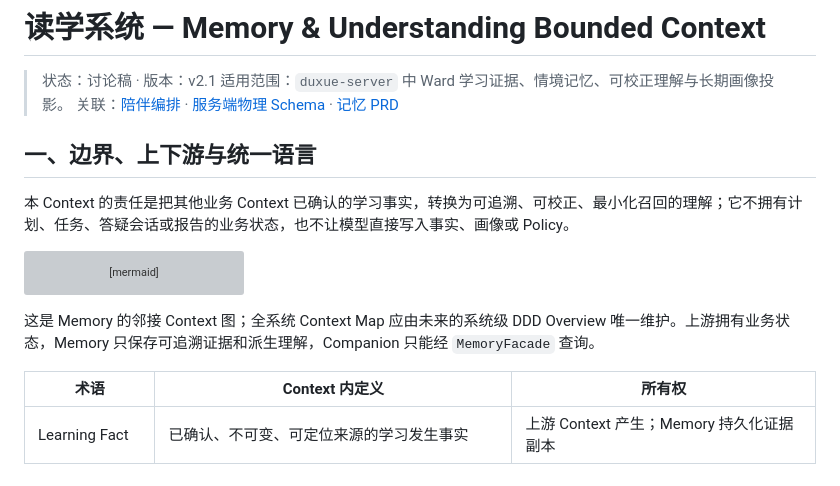
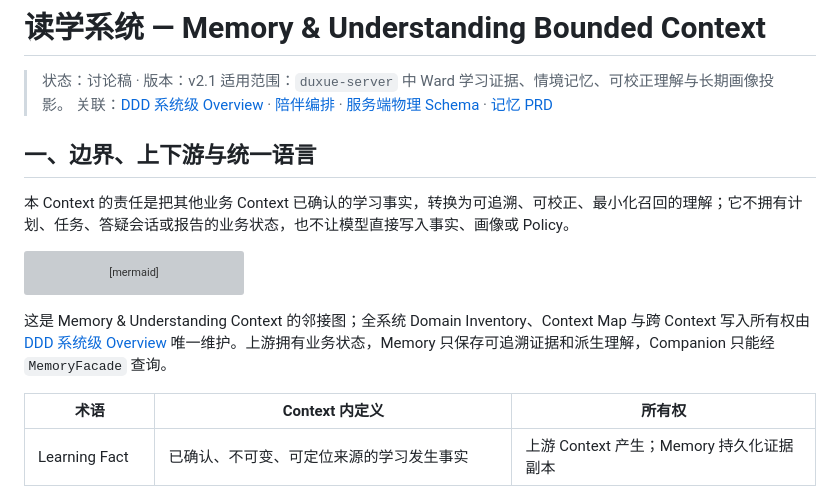
Before and after one commit to johanchow/duxue, a Markdown page: docs/technical/design-memory.md, the part around the change. Drawn GitHub-style; grey boxes are pictures that could not be loaded.

````diff
--- a/docs/technical/design-memory.md
+++ b/docs/technical/design-memory.md
@@ -2,7 +2,7 @@
 
 > 状态：讨论稿 · 版本：v2.1
 > 适用范围：`duxue-server` 中 Ward 学习证据、情境记忆、可校正理解与长期画像投影。
-> 关联：[陪伴编排](design-agent.md) · [服务端物理 Schema](design-server.md) · [记忆 PRD](../product/prd-memory.md)
+> 关联：[DDD 系统级 Overview](ddd-overview.md) · [陪伴编排](design-agent.md) · [服务端物理 Schema](design-server.md) · [记忆 PRD](../product/prd-memory.md)
 
 ## 一、边界、上下游与统一语言
 
@@ -22,7 +22,7 @@ flowchart LR
     MC -->|authorized MemoryBundle| CO
 ```
 
-这是 Memory 的邻接 Context 图；全系统 Context Map 应由未来的系统级 DDD Overview 唯一维护。上游拥有业务状态，Memory 只保存可追溯证据和派生理解，Companion 只能经 `MemoryFacade` 查询。
+这是 Memory & Understanding Context 的邻接图；全系统 Domain Inventory、Context Map 与跨 Context 写入所有权由 [DDD 系统级 Overview](ddd-overview.md) 唯一维护。上游拥有业务状态，Memory 只保存可追溯证据和派生理解，Companion 只能经 `MemoryFacade` 查询。
 
 | 术语 | Context 内定义 | 所有权 |
 |---|---|---|
````
Also changed, not shown: docs/technical/ddd-overview.md (added, +137 -0 lines), docs/technical/design-server.md (+7 -59 lines).
